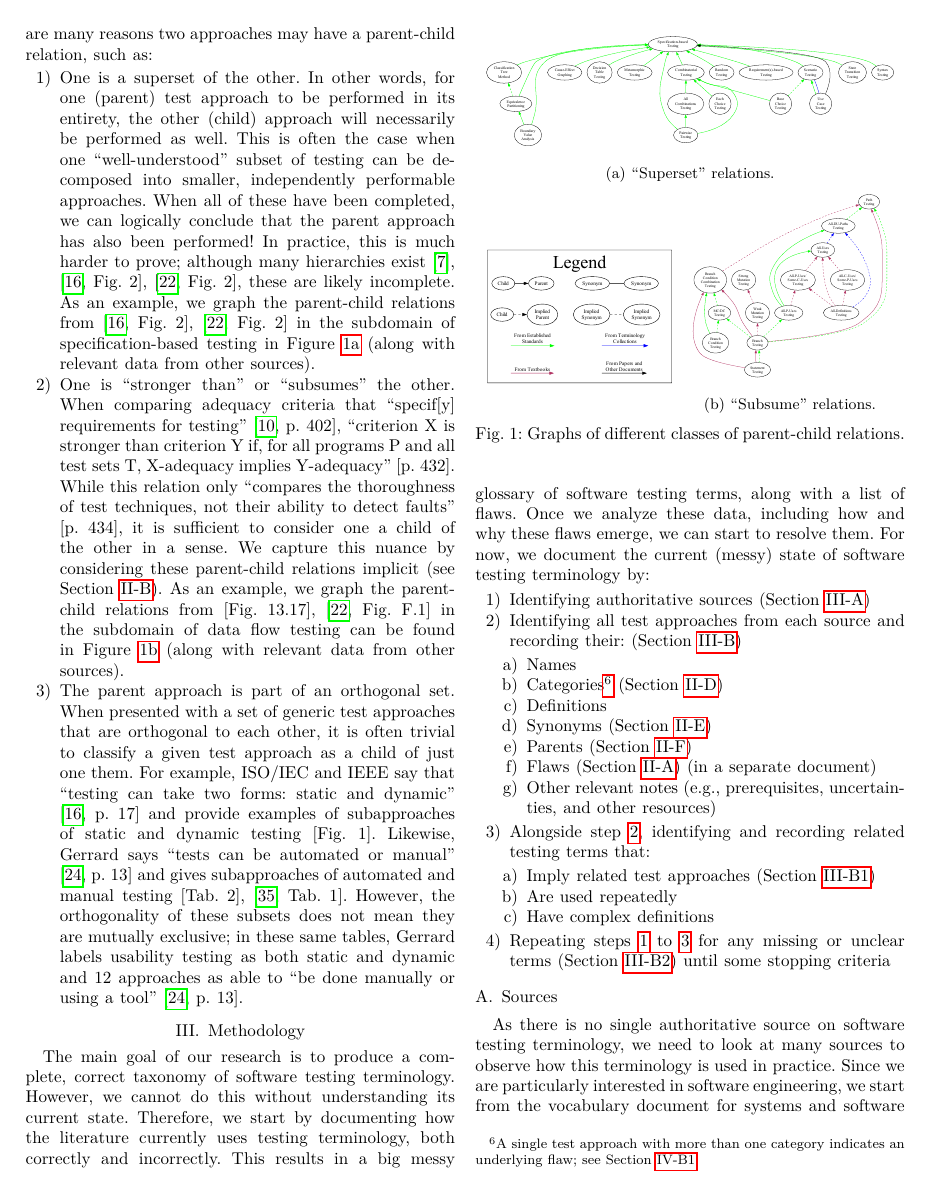
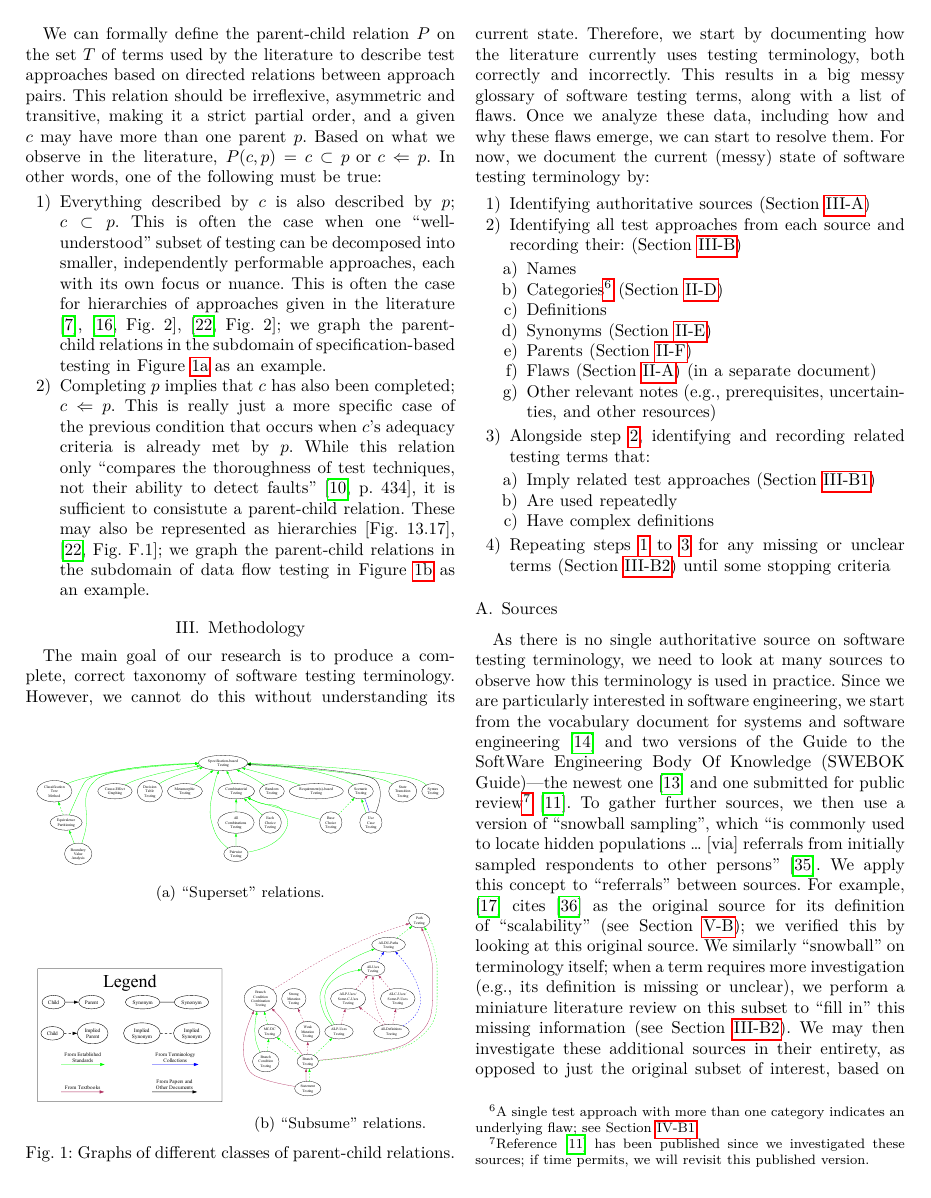
Before and after one commit to samm82/TestingTesting, a LaTeX paper (paper.tex, which reads chapters/02_terminology.tex, common_macros.tex): page 7 of 26 before the commit and page 7 of 25 after it. The pictures show the PDF file paper.pdf that the author committed with the source.

Commit message:
Formalize par-chd-rel based on feedback in #170

```diff
--- a/chapters/02_terminology.tex
+++ b/chapters/02_terminology.tex
@@ -739,25 +738,20 @@ such as load testing and stress testing (see \Cref{perf-test-rec}). These
 of the multi-faceted ``parent''. This nomenclature also extends to other
 categories (such as ``subtype''; see \Cref{cats-def,tab:ieeeCats})
 and software qualities (``subquality''\ifnotpaper; see \Cref{qual-test}\fi).
-There are many reasons two approaches may have a parent-child relation, such as:
+
+\defRel{parent-child}{P}{directed relations between approach pairs} This
+relation should be irreflexive, asymmetric and transitive, making it a strict
+partial order, and a given $c$ may have more than one parent $p$.
+Based on what we observe in the literature,
+$P(c, p) = c \subset p \textrm{ or } c \Leftarrow p$. In other words,
+one of the following must be true:
+% There are many reasons two approaches may have a parent-child relation, such as:
+
 \begin{enumerate}
-    \item \textbf{One is a superset of the other.} In other words, for one
-          (parent) test approach to be performed in its entirety, the other
-          (child) approach will necessarily be performed as well. This is often
-          the case when one ``well-understood'' subset of testing can be
-          decomposed into smaller, independently performable approaches.
-          When all of these have been completed, we can logically conclude that
-          the parent approach has also been performed! In practice, this is
-          much harder to prove; although many hierarchies exist \ifnotpaper
+    \item Everything described by $c$ is also described by $p$; $c \subset p$.
+          This is often the case when one ``well-understood'' subset of testing
+          can be decomposed into smaller, independently performable approaches,
+          each with its own focus or nuance. This is often the case for
+          hierarchies of approaches given in the literature \ifnotpaper
               (\citealp[Fig.~2]{IEEE2022}; \citeyear[Fig.~2]{IEEE2021};
               \citealp{Firesmith2015})\else \cite{Firesmith2015},
-              \cite[Fig.~2]{IEEE2022}, \cite[Fig.~2]{IEEE2021}\fi, these are
-          likely incomplete. As an example, we graph the parent-child relations
-          from \ifnotpaper (\citealp[Fig.~2]{IEEE2022}; \citeyear[Fig.~2]{IEEE2021})
-          \else \cite[Fig.~2]{IEEE2022}, \cite[Fig.~2]{IEEE2021} \fi in the
-          subdomain of specification-based testing in \Cref{fig:specBasedGraph}
-          (along with relevant data from other sources).
-    \item \textbf{One is ``stronger than'' or ``subsumes'' the other.} When
-          comparing adequacy criteria that ``specif[y] requirements for
-          testing'' \citep[p.~402]{vanVliet2000}, ``criterion X is stronger
-          than criterion Y if, for all programs P and all test sets T,
@@ -767,28 +758,66 @@ There are many reasons two approaches may have a parent-child relation, such as:
-          to consider one a child of the other in a sense. We capture this
-          nuance by considering these parent-child relations implicit
-          (see \Cref{rigidity}). As an example, we graph the parent-child
-          relations from \ifnotpaper (\citealp[Fig.~F.1]{IEEE2021};
-              \citealp[Fig.~13.17]{vanVliet2000}) \else
-              \citetext{Fig.~13.17}, \cite[Fig.~F.1]{IEEE2021}
-          \fi in the subdomain of data flow testing can be found in
-          \Cref{fig:subsumesGraph} (along with relevant data from other sources).
-    \item \textbf{The parent approach is part of an orthogonal set.}
-          When presented with a set of generic test approaches that are
-          orthogonal to each other, it is often trivial to classify a given
-          test approach as a child of just one them. For example,
-          \citeauthor{IEEE2022} say that ``testing can take two forms: static
-          and dynamic'' \citeyearpar[p.~17]{IEEE2022} and provide examples of
-          subapproaches of static and dynamic testing \citetext{Fig.~1}.
-          Likewise, \citeauthor{Gerrard2000a} says ``tests can be automated or
-          manual'' \citeyearpar[p.~13]{Gerrard2000a} and gives subapproaches of
-          automated and manual testing \ifnotpaper
-              \citeyearpar[Tab.~2; ][Tab.~1]{Gerrard2000b}\else
-              \citetext{Tab.~2}, \cite[Tab.~1]{Gerrard2000b}\fi. However, the
-          orthogonality of these subsets does not mean they are mutually
-          exclusive; in these same tables, \citeauthor{Gerrard2000a} labels
-          usability testing as both static \emph{and} dynamic and 12 approaches
-          as able to ``be done manually \emph{or} using a tool''
-          \citeyearpar[p.~13\ifnotpaper, emphasis added\fi]{Gerrard2000a}.
+              \cite[Fig.~2]{IEEE2022}, \cite[Fig.~2]{IEEE2021}\fi; we graph
+          the parent-child relations in the subdomain of specification-based
+          testing in \Cref{fig:specBasedGraph} as an example.
+    \item Completing $p$ implies that $c$ has also been completed; $c \Leftarrow p$.
+          This is really just a more specific case of the previous condition that
+          occurs when $c$'s adequacy criteria is already met by $p$. While
+          this relation only ``compares the thoroughness of test techniques, not
+          their ability to detect faults'' \citep[p.~434]{vanVliet2000}, it is
+          sufficient to consistute a parent-child relation. These may also be
+          represented as hierarchies \ifnotpaper (\citealp[Fig.~F.1]{IEEE2021};
+              \citealp[Fig.~13.17]{vanVliet2000})\else
+              \citetext{Fig.~13.17}, \cite[Fig.~F.1]{IEEE2021}\fi; we graph the
+          parent-child relations in the subdomain of data flow testing in
+          \Cref{fig:subsumesGraph} as an example.
 \end{enumerate}
-
+% \begin{enumerate}
+%     \item \textbf{One is a superset of the other.} In other words, for one
+%           (parent) test approach to be performed in its entirety, the other
+%           (child) approach will necessarily be performed as well. This is often
+%           the case when one ``well-understood'' subset of testing can be
+%           decomposed into smaller, independently performable approaches.
+%           When all of these have been completed, we can logically conclude that
+%           the parent approach has also been performed! In practice, this is
+%           much harder to prove; although many hierarchies exist \ifnotpaper
+%               (\citealp[Fig.~2]{IEEE2022}; \citeyear[Fig.~2]{IEEE2021};
+%               \citealp{Firesmith2015})\else \cite{Firesmith2015},
+%               \cite[Fig.~2]{IEEE2022}, \cite[Fig.~2]{IEEE2021}\fi, these are
+%           likely incomplete. As an example, we graph the parent-child relations
+%           from \ifnotpaper (\citealp[Fig.~2]{IEEE2022}; \citeyear[Fig.~2]{IEEE2021})
+%           \else \cite[Fig.~2]{IEEE2022}, \cite[Fig.~2]{IEEE2021} \fi in the
+%           subdomain of specification-based testing in \Cref{fig:specBasedGraph}
+%           (along with relevant data from other sources).
+%     \item \textbf{One is ``stronger than'' or ``subsumes'' the other.} When
+%           comparing adequacy criteria that ``specif[y] requirements for
+%           testing'' \citep[p.~402]{vanVliet2000}, ``criterion X is stronger
+%           than criterion Y if, for all programs P and all test sets T,
+%           X-adequacy implies Y-adequacy'' \citetext{p.~432}. While this
+%           relation only ``compares the thoroughness of test techniques, not
+%           their ability to detect faults'' \citetext{p.~434}, it is sufficient
+%           to consider one a child of the other in a sense. We capture this
+%           nuance by considering these parent-child relations implicit
+%           (see \Cref{rigidity}). As an example, we graph the parent-child
+%           relations from \ifnotpaper (\citealp[Fig.~F.1]{IEEE2021};
+%               \citealp[Fig.~13.17]{vanVliet2000}) \else
+%               \citetext{Fig.~13.17}, \cite[Fig.~F.1]{IEEE2021}
+%           \fi in the subdomain of data flow testing can be found in
+%           \Cref{fig:subsumesGraph} (along with relevant data from other sources).
+%           \item \textbf{The parent approach is part of an orthogonal set.}
+%                 When presented with a set of generic test approaches that are
+%                 orthogonal to each other, it is often trivial to classify a given
+%                 test approach as a child of just one them. For example,
+%                 \citeauthor{IEEE2022} say that ``testing can take two forms: static
+%                 and dynamic'' \citeyearpar[p.~17]{IEEE2022} and provide examples of
+%                 subapproaches of static and dynamic testing \citetext{Fig.~1}.
+%                 Likewise, \citeauthor{Gerrard2000a} says ``tests can be automated or
+%                 manual'' \citeyearpar[p.~13]{Gerrard2000a} and gives subapproaches of
+%                 automated and manual testing \ifnotpaper
+%                     \citeyearpar[Tab.~2; ][Tab.~1]{Gerrard2000b}\else
+%                     \citetext{Tab.~2}, \cite[Tab.~1]{Gerrard2000b}\fi. However, the
+%                 orthogonality of these subsets does not mean they are mutually
+%                 exclusive; in these same tables, \citeauthor{Gerrard2000a} labels
+%                 usability testing as both static \emph{and} dynamic and 12 approaches
+%                 as able to ``be done manually \emph{or} using a tool''
+%                 \citeyearpar[p.~13\ifnotpaper, emphasis added\fi]{Gerrard2000a}.
+% \end{enumerate}
 \parChdGraphs{}
--- a/common_macros.tex
+++ b/common_macros.tex
@@ -73,6 +73,9 @@
 %------------------------------------------------------------------------------
 % Generic "chunks" that get reused
 %------------------------------------------------------------------------------
+
+\newcommand\defRel[3]{We can formally define the #1 relation $#2$ on the set
+    $T$ of terms used by the literature to describe test approaches based on #3.}
 
 \def\approachFields{definitions, categories (see \Cref{cats-def}),
     synonyms (see \Cref{syn-rels}), and parents (see \Cref{par-chd-rels})}
```
Also changed, not shown: assets.tex (+1 -1 lines), paper.pdf, thesis.pdf, chapters/02_terminology.tex (8 more changed lines).
